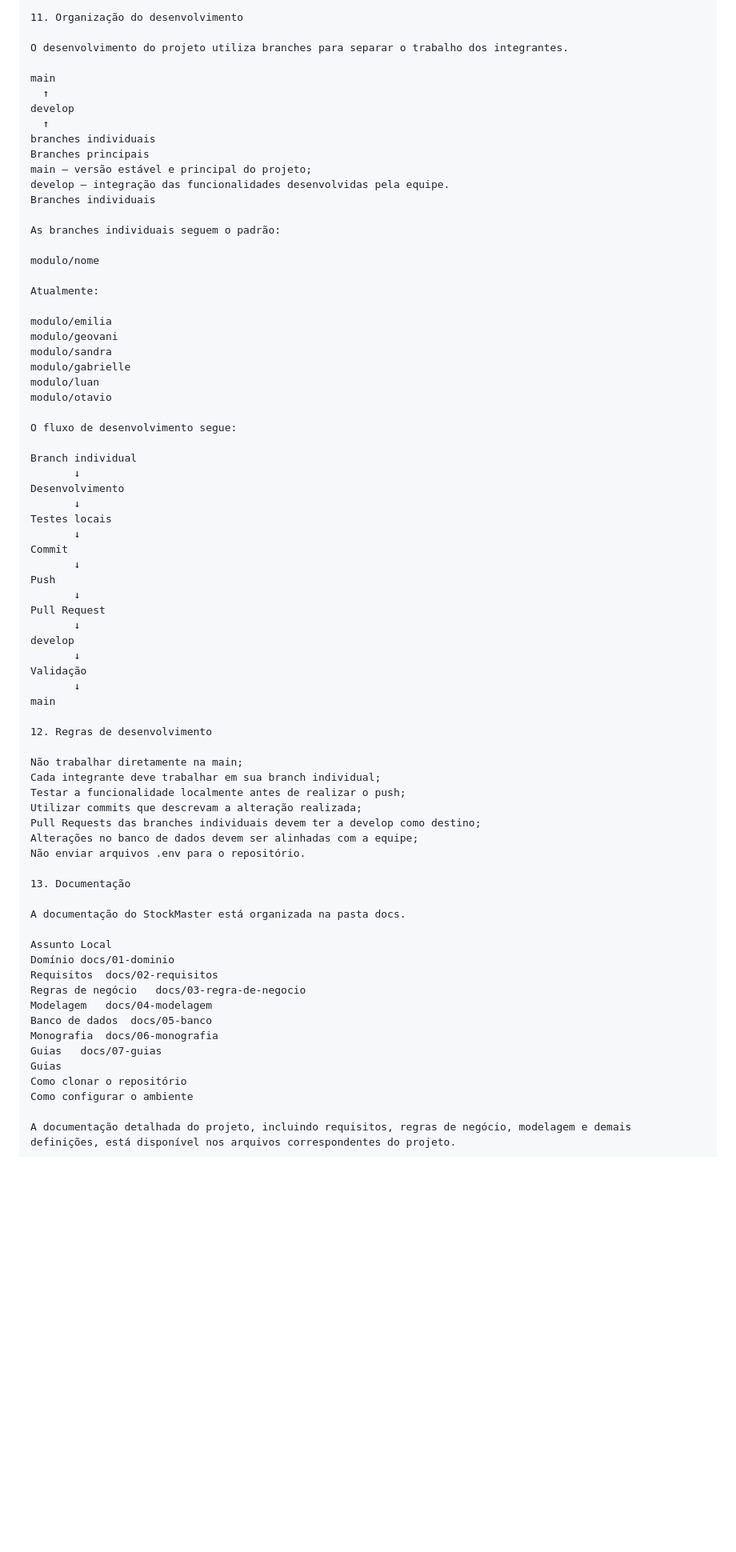
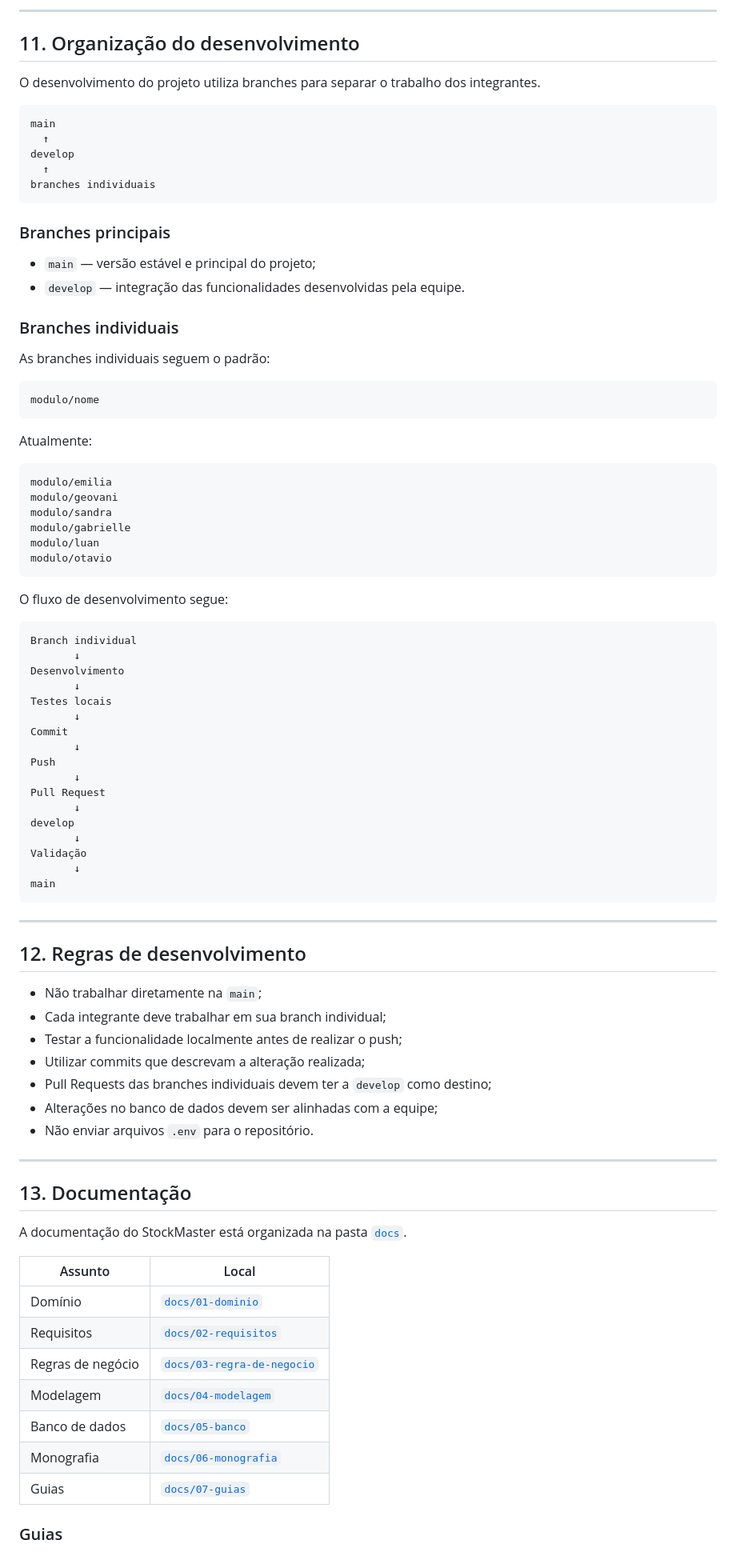
Before and after one commit to emiliasantoss2007-hub/Stock-Master, a Markdown page: README.md, the part around one of its changes. Shown at 80% size. Drawn GitHub-style; blank space fills up the shorter version.

Commit message:
Update README with project details and guidelines
Revise sections on project structure, database usage, and development rules. Update documentation formatting and clarify responsibilities.

````diff
--- a/README.md
+++ b/README.md
@@ -203,33 +221,45 @@ Configuração do ambiente
 
-11. Organização do desenvolvimento
+---
+
+## 11. Organização do desenvolvimento
 
 O desenvolvimento do projeto utiliza branches para separar o trabalho dos integrantes.
 
+```text
 main
   ↑
 develop
   ↑
 branches individuais
-Branches principais
-main — versão estável e principal do projeto;
-develop — integração das funcionalidades desenvolvidas pela equipe.
-Branches individuais
+```
+
+### Branches principais
+
+- `main` — versão estável e principal do projeto;
+- `develop` — integração das funcionalidades desenvolvidas pela equipe.
+
+### Branches individuais
 
 As branches individuais seguem o padrão:
 
+```text
 modulo/nome
+```
 
 Atualmente:
 
+```text
 modulo/emilia
 modulo/geovani
 modulo/sandra
 modulo/gabrielle
 modulo/luan
 modulo/otavio
+```
 
 O fluxo de desenvolvimento segue:
 
+```text
 Branch individual
        ↓
 Desenvolvimento
@@ -247,31 +277,35 @@ develop
 Validação
        ↓
 main
+```
 
-12. Regras de desenvolvimento
+---
 
-Não trabalhar diretamente na main;
-Cada integrante deve trabalhar em sua branch individual;
-Testar a funcionalidade localmente antes de realizar o push;
-Utilizar commits que descrevam a alteração realizada;
-Pull Requests das branches individuais devem ter a develop como destino;
-Alterações no banco de dados devem ser alinhadas com a equipe;
-Não enviar arquivos .env para o repositório.
+## 12. Regras de desenvolvimento
 
-13. Documentação
+- Não trabalhar diretamente na `main`;
+- Cada integrante deve trabalhar em sua branch individual;
+- Testar a funcionalidade localmente antes de realizar o push;
+- Utilizar commits que descrevam a alteração realizada;
+- Pull Requests das branches individuais devem ter a `develop` como destino;
+- Alterações no banco de dados devem ser alinhadas com a equipe;
+- Não enviar arquivos `.env` para o repositório.
 
-A documentação do StockMaster está organizada na pasta docs.
+---
 
-Assunto	Local
-Domínio	docs/01-dominio
-Requisitos	docs/02-requisitos
-Regras de negócio	docs/03-regra-de-negocio
-Modelagem	docs/04-modelagem
-Banco de dados	docs/05-banco
-Monografia	docs/06-monografia
-Guias	docs/07-guias
-Guias
-Como clonar o repositório
-Como configurar o ambiente
+## 13. Documentação
 
-A documentação detalhada do projeto, incluindo requisitos, regras de negócio, modelagem e demais definições, está disponível nos arquivos correspondentes do projeto.
+A documentação do StockMaster está organizada na pasta [`docs`](docs/).
+
+| Assunto | Local |
+|---|---|
+| Domínio | [`docs/01-dominio`](docs/01-dominio) |
+| Requisitos | [`docs/02-requisitos`](docs/02-requisitos) |
+| Regras de negócio | [`docs/03-regra-de-negocio`](docs/03-regra-de-negocio) |
+| Modelagem | [`docs/04-modelagem`](docs/04-modelagem) |
+| Banco de dados | [`docs/05-banco`](docs/05-banco) |
+| Monografia | [`docs/06-monografia`](docs/06-monografia) |
+| Guias | [`docs/07-guias`](docs/07-guias) |
+
+### Guias
+
````
Also changed, not shown: other parts of README.md (+38 -15 lines).
